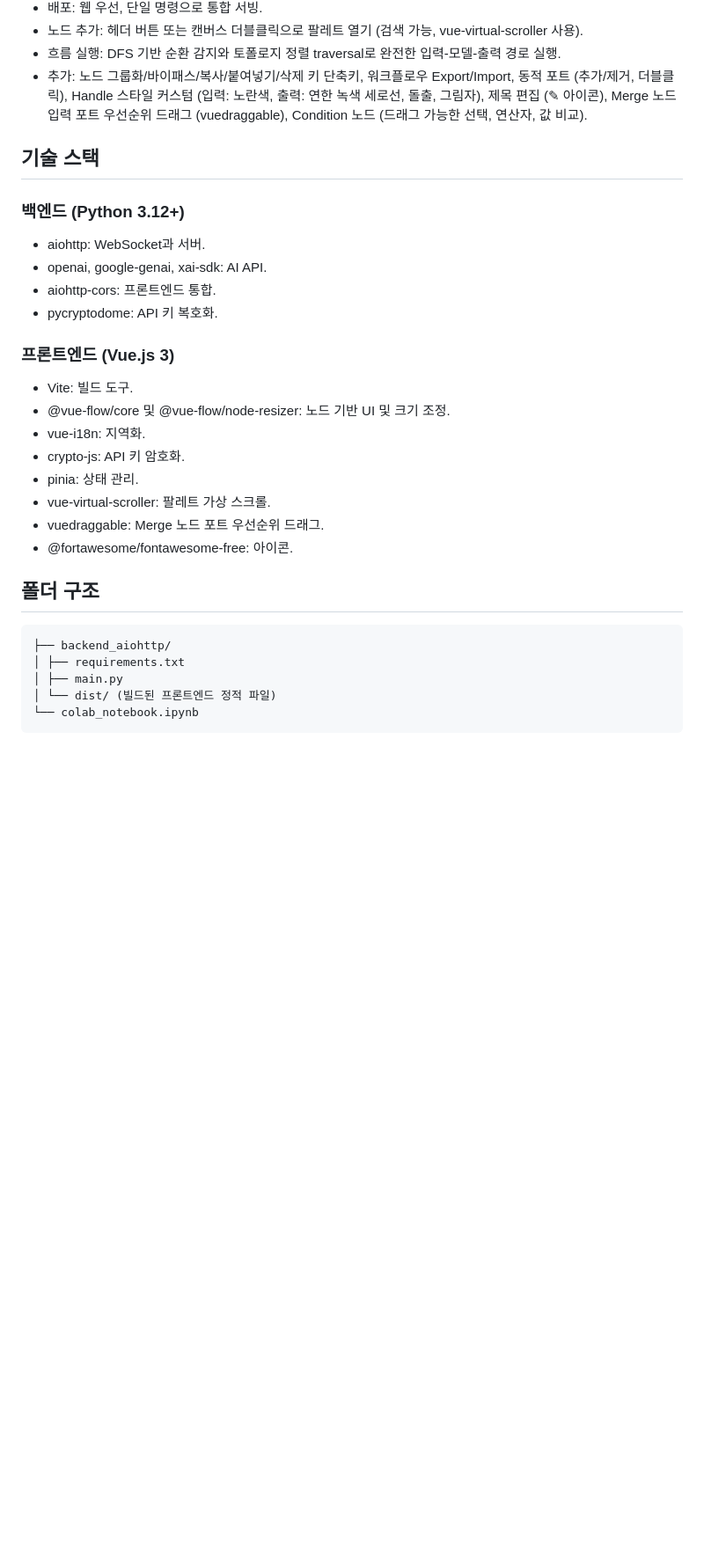
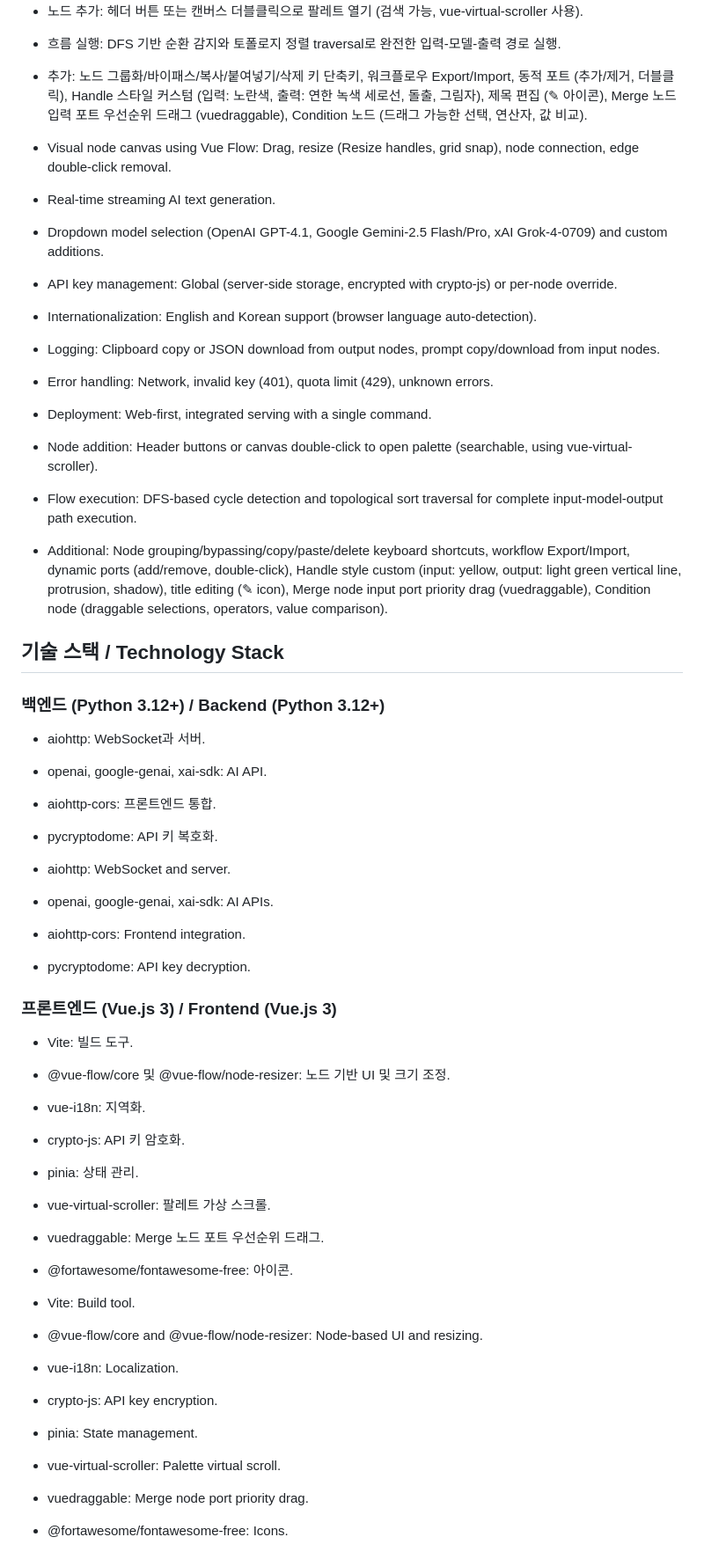
Before and after one commit to gagongjaryo/LogiCanvas, a Markdown page: README.md, the part around the change printed below. Shown: that part at 88% size. Rendered like a GitHub page; blank space fills up the shorter version.

````diff
--- a/README.md
+++ b/README.md
@@ -21,14 +25,31 @@
 - 흐름 실행: DFS 기반 순환 감지와 토폴로지 정렬 traversal로 완전한 입력-모델-출력 경로 실행.
 - 추가: 노드 그룹화/바이패스/복사/붙여넣기/삭제 키 단축키, 워크플로우 Export/Import, 동적 포트 (추가/제거, 더블클릭), Handle 스타일 커스텀 (입력: 노란색, 출력: 연한 녹색 세로선, 돌출, 그림자), 제목 편집 (✎ 아이콘), Merge 노드 입력 포트 우선순위 드래그 (vuedraggable), Condition 노드 (드래그 가능한 선택, 연산자, 값 비교).
 
-## 기술 스택
-### 백엔드 (Python 3.12+)
+- Visual node canvas using Vue Flow: Drag, resize (Resize handles, grid snap), node connection, edge double-click removal.
+- Real-time streaming AI text generation.
+- Dropdown model selection (OpenAI GPT-4.1, Google Gemini-2.5 Flash/Pro, xAI Grok-4-0709) and custom additions.
+- API key management: Global (server-side storage, encrypted with crypto-js) or per-node override.
+- Internationalization: English and Korean support (browser language auto-detection).
+- Logging: Clipboard copy or JSON download from output nodes, prompt copy/download from input nodes.
+- Error handling: Network, invalid key (401), quota limit (429), unknown errors.
+- Deployment: Web-first, integrated serving with a single command.
+- Node addition: Header buttons or canvas double-click to open palette (searchable, using vue-virtual-scroller).
+- Flow execution: DFS-based cycle detection and topological sort traversal for complete input-model-output path execution.
+- Additional: Node grouping/bypassing/copy/paste/delete keyboard shortcuts, workflow Export/Import, dynamic ports (add/remove, double-click), Handle style custom (input: yellow, output: light green vertical line, protrusion, shadow), title editing (✎ icon), Merge node input port priority drag (vuedraggable), Condition node (draggable selections, operators, value comparison).
+
+## 기술 스택 / Technology Stack
+### 백엔드 (Python 3.12+) / Backend (Python 3.12+)
 - aiohttp: WebSocket과 서버.
 - openai, google-genai, xai-sdk: AI API.
 - aiohttp-cors: 프론트엔드 통합.
 - pycryptodome: API 키 복호화.
 
-### 프론트엔드 (Vue.js 3)
+- aiohttp: WebSocket and server.
+- openai, google-genai, xai-sdk: AI APIs.
+- aiohttp-cors: Frontend integration.
+- pycryptodome: API key decryption.
+
+### 프론트엔드 (Vue.js 3) / Frontend (Vue.js 3)
 - Vite: 빌드 도구.
 - @vue-flow/core 및 @vue-flow/node-resizer: 노드 기반 UI 및 크기 조정.
 - vue-i18n: 지역화.
@@ -38,12 +59,12 @@
 - vuedraggable: Merge 노드 포트 우선순위 드래그.
 - @fortawesome/fontawesome-free: 아이콘.
 
-## 폴더 구조
-```project_root/
-├── backend_aiohttp/
-│ ├── requirements.txt
-│ ├── main.py
-│ └── dist/ (빌드된 프론트엔드 정적 파일)
-└── colab_notebook.ipynb
-```
+- Vite: Build tool.
+- @vue-flow/core and @vue-flow/node-resizer: Node-based UI and resizing.
+- vue-i18n: Localization.
+- crypto-js: API key encryption.
+- pinia: State management.
+- vue-virtual-scroller: Palette virtual scroll.
+- vuedraggable: Merge node port priority drag.
+- @fortawesome/fontawesome-free: Icons.
 
````
Also changed, not shown: other parts of README.md (+36 -9 lines).
